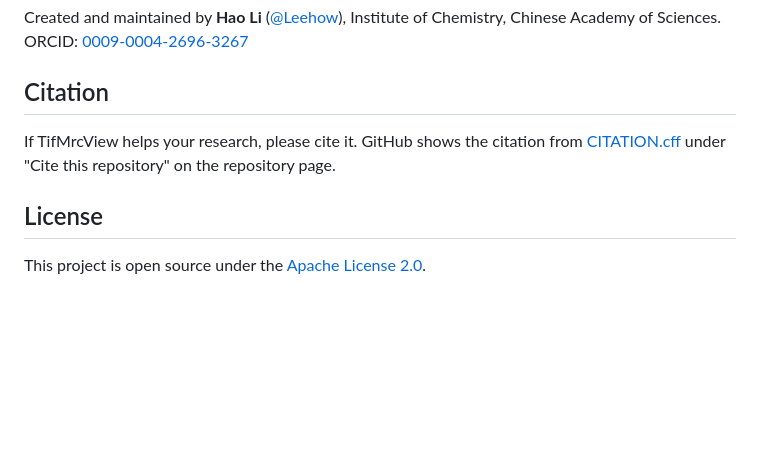
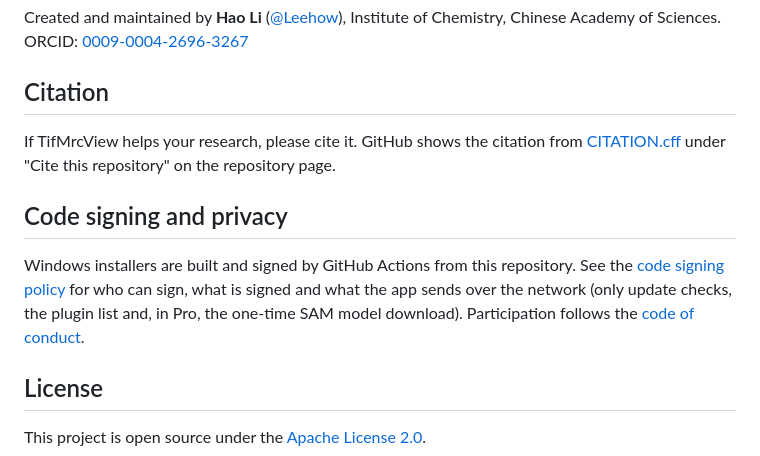
Before and after one commit to Leehow/TifMrcView, a Markdown page: README.md, the part around the change. Rendered like a GitHub page; blank space fills up the shorter version.

```diff
--- a/README.md
+++ b/README.md
@@ -208,6 +208,10 @@ Created and maintained by **Hao Li** ([@Leehow](https://github.com/Leehow)), Ins
 
 If TifMrcView helps your research, please cite it. GitHub shows the citation from [CITATION.cff](CITATION.cff) under "Cite this repository" on the repository page.
 
+## Code signing and privacy
+
+Windows installers are built and signed by GitHub Actions from this repository. See the [code signing policy](docs/code-signing.md) for who can sign, what is signed and what the app sends over the network (only update checks, the plugin list and, in Pro, the one-time SAM model download). Participation follows the [code of conduct](CODE_OF_CONDUCT.md).
+
 ## License
 
 This project is open source under the [Apache License 2.0](LICENSE).
```
Also changed, not shown: CODE_OF_CONDUCT.md (added, +17 -0 lines), docs/code-signing.md (added, +55 -0 lines).
